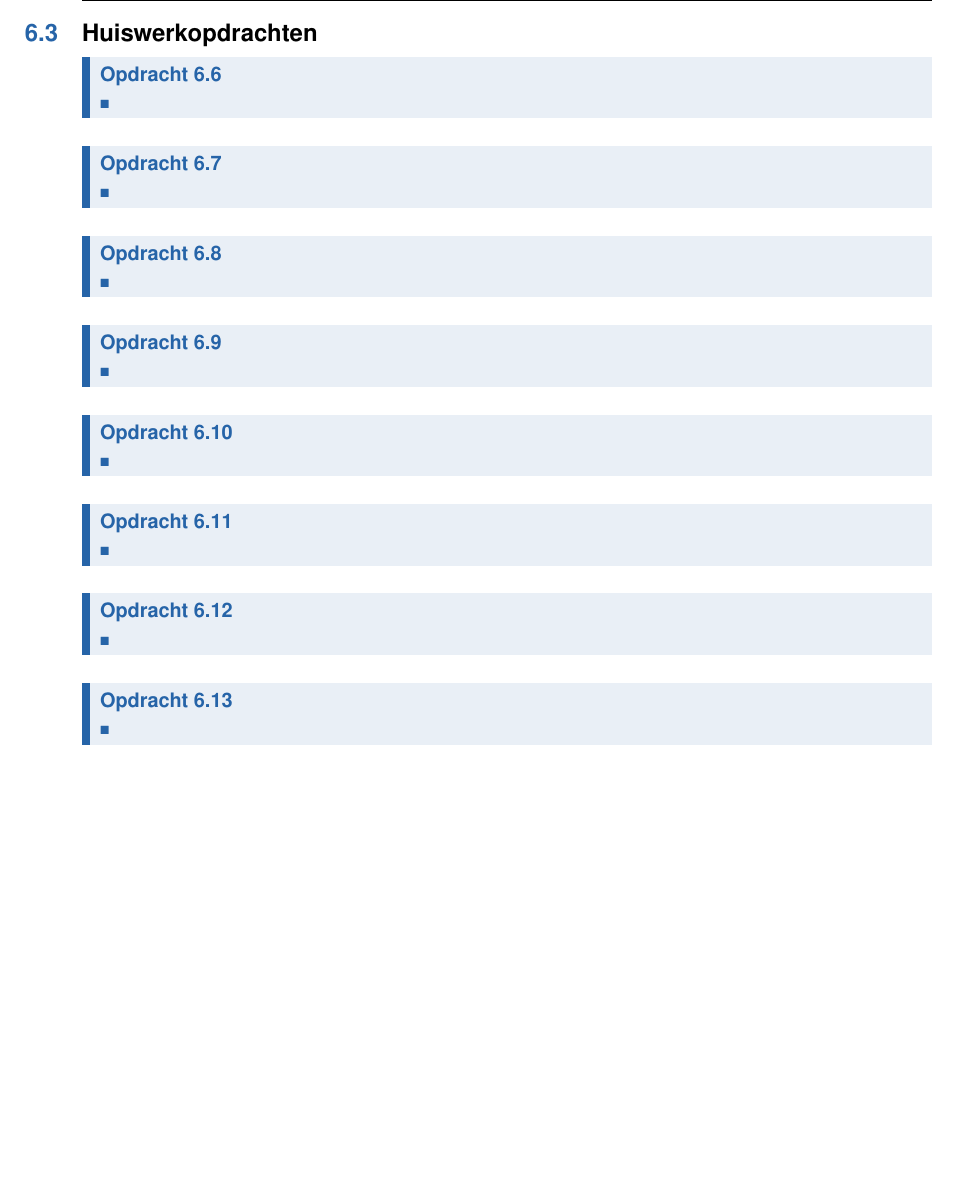
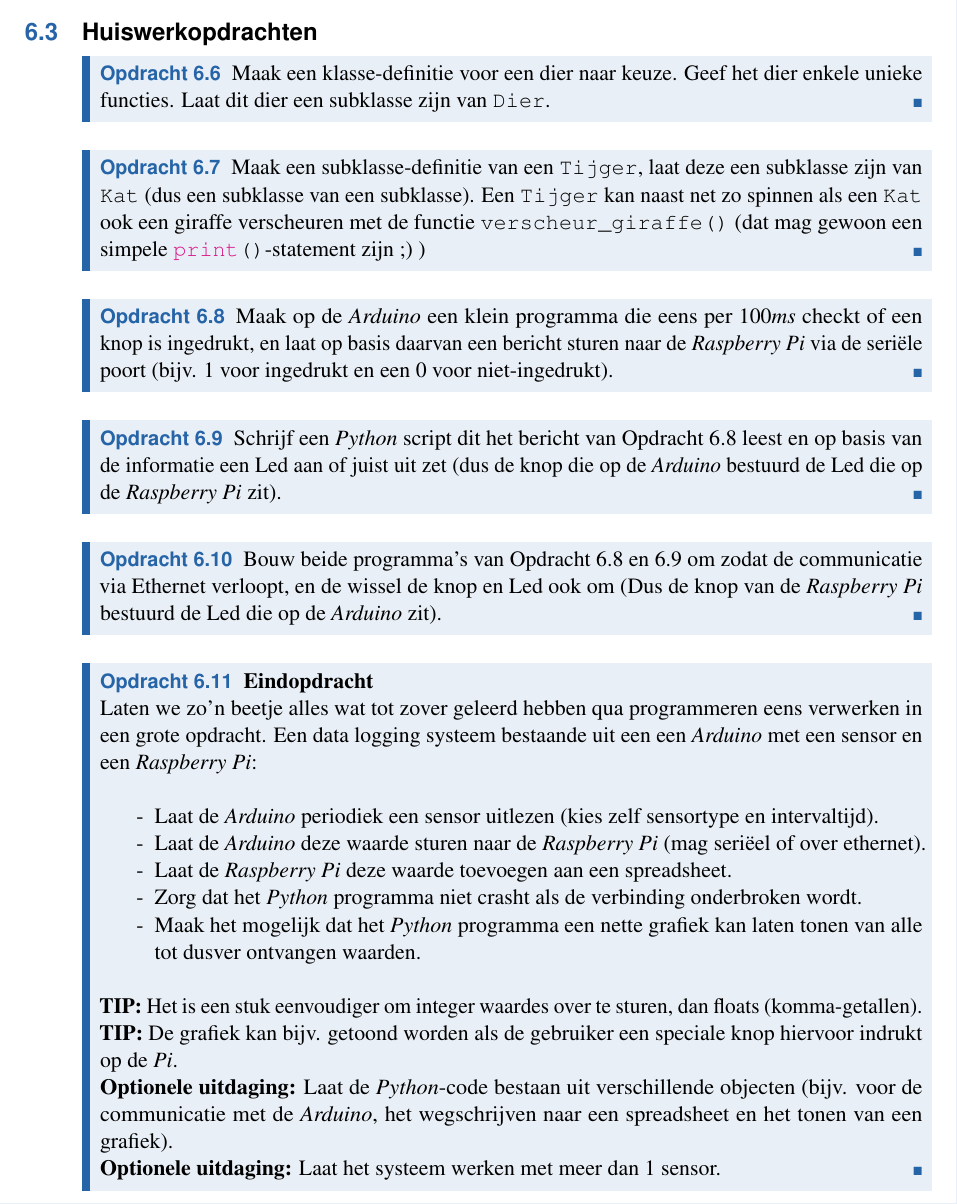
Before and after one commit to StefanRolink/AdIAR_Programmeren2_dictaat, a LaTeX thesis (main.tex, which reads chapters/chapter08.tex): part of page 74 of 75, cut so that both start at the same text, the shorter picture padded with empty space. Compiled offline with pdfLaTeX.

Commit message:
Opdrachten af, document af!

```diff
--- a/chapters/chapter08.tex
+++ b/chapters/chapter08.tex
@@ -416,33 +421,42 @@ En daarmee zijn we aan het eind gekomen van de theorie van dit vak. Hopelijk voe
 \section{Huiswerkopdrachten}\index{Huiswerkopdrachten}
 
 \begin{exercise}
-$\\$
+  Maak een klasse-definitie voor een dier naar keuze. Geef het dier enkele unieke functies. Laat dit dier een subklasse zijn van \pyth{Dier}.
 \end{exercise}
 
 \begin{exercise}
-$\\$
+  Maak een subklasse-definitie van een \pyth{Tijger}, laat deze een subklasse zijn van \pyth{Kat} (dus een subklasse van een subklasse). Een \pyth{Tijger} kan naast net zo spinnen als een \pyth{Kat} ook een giraffe verscheuren met de functie \pyth{verscheur_giraffe()} (dat mag gewoon een simpele \pyth{print()}-statement zijn ;) )
 \end{exercise}
 
 \begin{exercise}
-$\\$
+  \label{exc8:exc3}
+  Maak op de \textit{Arduino} een klein programma die eens per $100ms$ checkt of een knop is ingedrukt, en laat op basis daarvan een bericht sturen naar de \textit{Raspberry Pi} via de seriële poort (bijv. $1$ voor ingedrukt en een $0$ voor niet-ingedrukt).
 \end{exercise}
 
 \begin{exercise}
-$\\$
+  \label{exc8:exc4}
+  Schrijf een \textit{Python} script dit het bericht van Opdracht \ref{exc8:exc3} leest en op basis van de informatie een Led aan of juist uit zet (dus de knop die op de \textit{Arduino} bestuurd de Led die op de \textit{Raspberry Pi} zit).
 \end{exercise}
 
 \begin{exercise}
-$\\$
+  Bouw beide programma's van Opdracht \ref{exc8:exc3} en \ref{exc8:exc4} om zodat de communicatie via Ethernet verloopt, en de wissel de knop en Led ook om (Dus de knop van de \textit{Raspberry Pi} bestuurd de Led die op de \textit{Arduino} zit).
 \end{exercise}
 
 \begin{exercise}
-$\\$
+  \textbf{Eindopdracht} \newline
+  Laten we zo'n beetje alles wat tot zover geleerd hebben qua programmeren eens verwerken in een grote opdracht. Een data logging systeem bestaande uit een een \textit{Arduino} met een sensor en een \textit{Raspberry Pi}: \newline
+
+  \begin{itemize}
+    \item[-] Laat de \textit{Arduino} periodiek een sensor uitlezen (kies zelf sensortype en intervaltijd).
+    \item[-] Laat de \textit{Arduino} deze waarde sturen naar de \textit{Raspberry Pi} (mag seriëel of over ethernet).
+    \item[-] Laat de \textit{Raspberry Pi} deze waarde toevoegen aan een spreadsheet.
+    \item[-] Zorg dat het \textit{Python} programma niet crasht als de verbinding onderbroken wordt.
+    \item[-] Maak het mogelijk dat het \textit{Python} programma een nette grafiek kan laten tonen van alle tot dusver ontvangen waarden.
+  \end{itemize}
+
+  $\\$
+  \textbf{TIP:} Het is een stuk eenvoudiger om integer waardes over te sturen, dan floats (komma-getallen). \newline
+  \textbf{TIP:} De grafiek kan bijv. getoond worden als de gebruiker een speciale knop hiervoor indrukt op de \textit{Pi}.  \newline
+  \textbf{Optionele uitdaging:} Laat de \textit{Python}-code bestaan uit verschillende objecten (bijv. voor de communicatie met de \textit{Arduino}, het wegschrijven naar een spreadsheet en het tonen van een grafiek). \newline
+  \textbf{Optionele uitdaging:} Laat het systeem werken met meer dan $1$ sensor.
 \end{exercise}
-
-\begin{exercise}
-$\\$
-\end{exercise}
-
-\begin{exercise}
-$\\$
-\end{exercise}
```
Also changed, not shown: chapters/chapter07.tex (+1 -1 lines), code/chapter08/arduino_serial.py (+1 -1 lines), code/chapter08/arduino_serial2.py (+1 -1 lines), code/chapter08/arduino_serial_write.py (+1 -1 lines), code/chapter08/my_socket.py (+1 -1 lines), main.ind, main.pdf, chapters/chapter08.tex (25 more changed lines), 3 other files.
